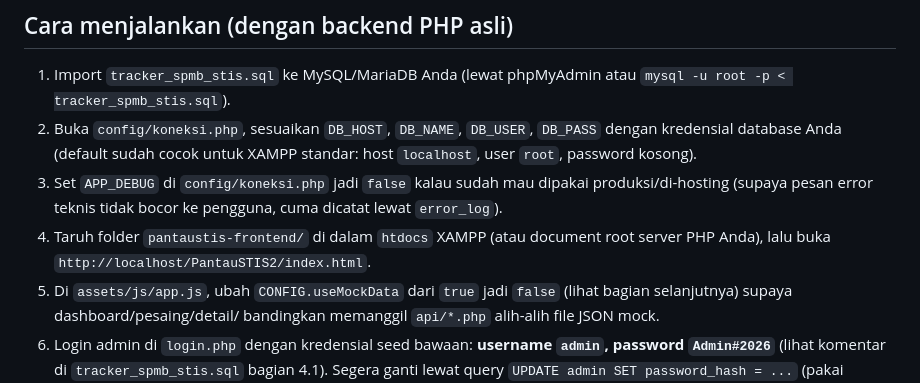
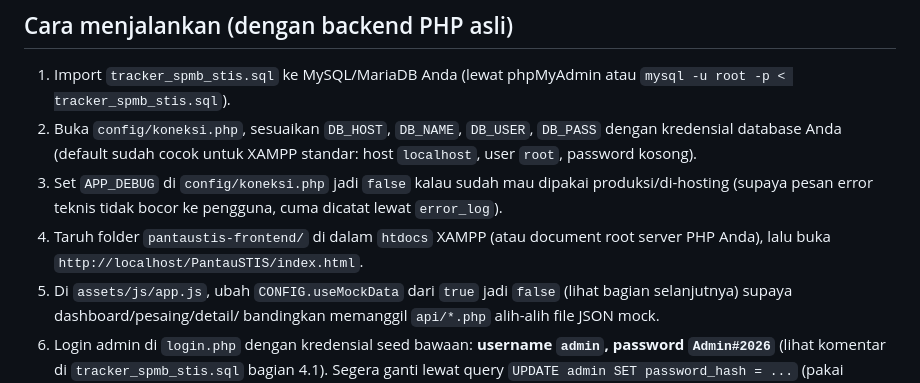
Before and after one commit to rajaadz/PantauSTIS, a Markdown page: README.md, the part around the change. GitHub-like rendering.

```diff
--- a/README.md
+++ b/README.md
@@ -60,7 +60,7 @@ Skema database lengkap (termasuk data dummy 2023–2025) ada di
    pengguna, cuma dicatat lewat `error_log`).
 4. Taruh folder `pantaustis-frontend/` di dalam `htdocs` XAMPP (atau
    document root server PHP Anda), lalu buka
-   `http://localhost/PantauSTIS2/index.html`.
+   `http://localhost/PantauSTIS/index.html`.
 5. Di `assets/js/app.js`, ubah `CONFIG.useMockData` dari `true` jadi
    `false` (lihat bagian selanjutnya) supaya dashboard/pesaing/detail/
    bandingkan memanggil `api/*.php` alih-alih file JSON mock.
```
